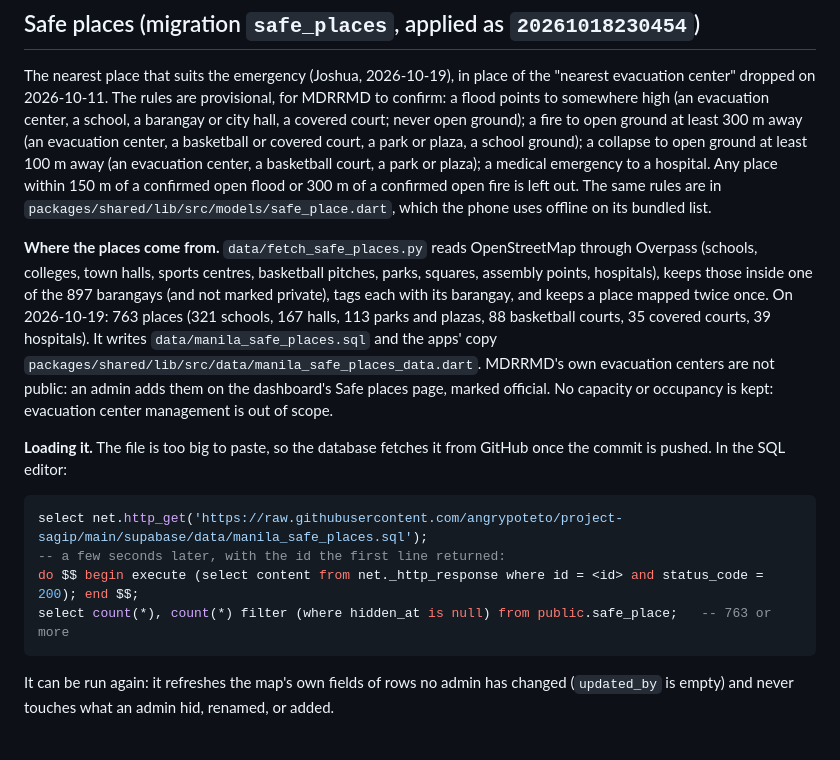
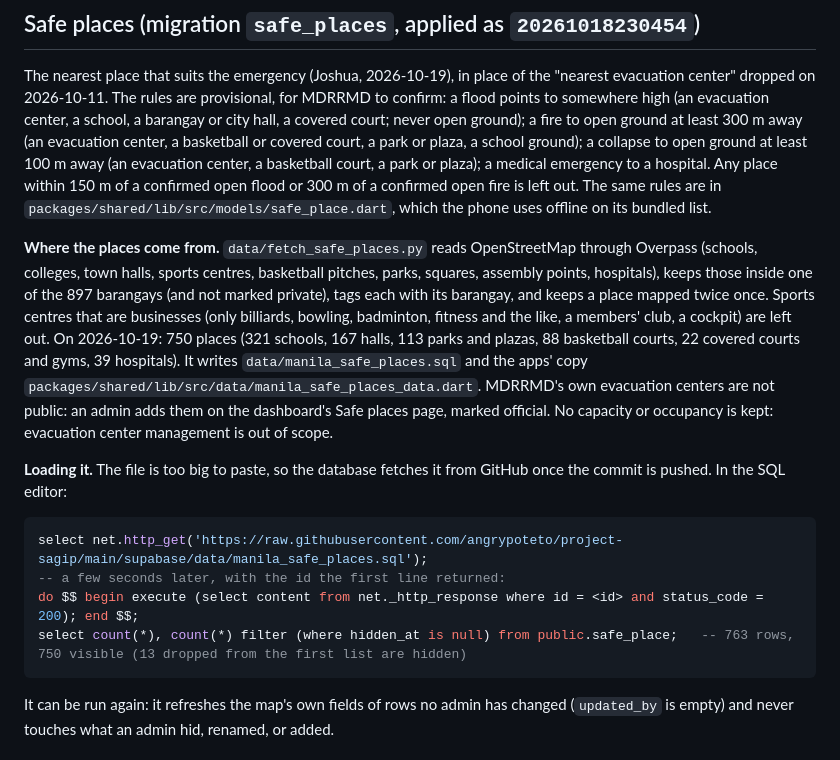
Before and after one commit to angrypoteto/project-sagip, a Markdown page: supabase/README.md, the part around the change. Rendered like a GitHub page.

Commit message:
docs(supabase): safe places count after leaving out sports businesses

````diff
--- a/supabase/README.md
+++ b/supabase/README.md
@@ -414,7 +414,7 @@ The 10 sample barangays keep their names; their centers move to the real ones. T
 
 The nearest place that suits the emergency (Joshua, 2026-10-19), in place of the "nearest evacuation center" dropped on 2026-10-11. The rules are provisional, for MDRRMD to confirm: a flood points to somewhere high (an evacuation center, a school, a barangay or city hall, a covered court; never open ground); a fire to open ground at least 300 m away (an evacuation center, a basketball or covered court, a park or plaza, a school ground); a collapse to open ground at least 100 m away (an evacuation center, a basketball court, a park or plaza); a medical emergency to a hospital. Any place within 150 m of a confirmed open flood or 300 m of a confirmed open fire is left out. The same rules are in `packages/shared/lib/src/models/safe_place.dart`, which the phone uses offline on its bundled list.
 
-**Where the places come from.** `data/fetch_safe_places.py` reads OpenStreetMap through Overpass (schools, colleges, town halls, sports centres, basketball pitches, parks, squares, assembly points, hospitals), keeps those inside one of the 897 barangays (and not marked private), tags each with its barangay, and keeps a place mapped twice once. On 2026-10-19: 763 places (321 schools, 167 halls, 113 parks and plazas, 88 basketball courts, 35 covered courts, 39 hospitals). It writes `data/manila_safe_places.sql` and the apps' copy `packages/shared/lib/src/data/manila_safe_places_data.dart`. MDRRMD's own evacuation centers are not public: an admin adds them on the dashboard's Safe places page, marked official. No capacity or occupancy is kept: evacuation center management is out of scope.
+**Where the places come from.** `data/fetch_safe_places.py` reads OpenStreetMap through Overpass (schools, colleges, town halls, sports centres, basketball pitches, parks, squares, assembly points, hospitals), keeps those inside one of the 897 barangays (and not marked private), tags each with its barangay, and keeps a place mapped twice once. Sports centres that are businesses (only billiards, bowling, badminton, fitness and the like, a members' club, a cockpit) are left out. On 2026-10-19: 750 places (321 schools, 167 halls, 113 parks and plazas, 88 basketball courts, 22 covered courts and gyms, 39 hospitals). It writes `data/manila_safe_places.sql` and the apps' copy `packages/shared/lib/src/data/manila_safe_places_data.dart`. MDRRMD's own evacuation centers are not public: an admin adds them on the dashboard's Safe places page, marked official. No capacity or occupancy is kept: evacuation center management is out of scope.
 
 **Loading it.** The file is too big to paste, so the database fetches it from GitHub once the commit is pushed. In the SQL editor:
 
@@ -422,7 +422,7 @@ The nearest place that suits the emergency (Joshua, 2026-10-19), in place of the
 select net.http_get('https://raw.githubusercontent.com/angrypoteto/project-sagip/main/supabase/data/manila_safe_places.sql');
 -- a few seconds later, with the id the first line returned:
 do $$ begin execute (select content from net._http_response where id = <id> and status_code = 200); end $$;
-select count(*), count(*) filter (where hidden_at is null) from public.safe_place;   -- 763 or more
+select count(*), count(*) filter (where hidden_at is null) from public.safe_place;   -- 763 rows, 750 visible (13 dropped from the first list are hidden)
 ```
 
 It can be run again: it refreshes the map's own fields of rows no admin has changed (`updated_by` is empty) and never touches what an admin hid, renamed, or added.
````
